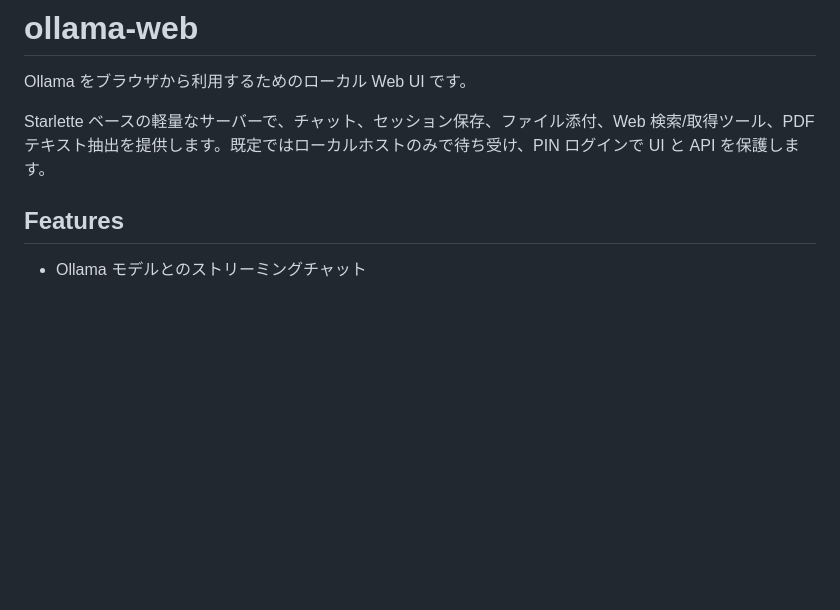
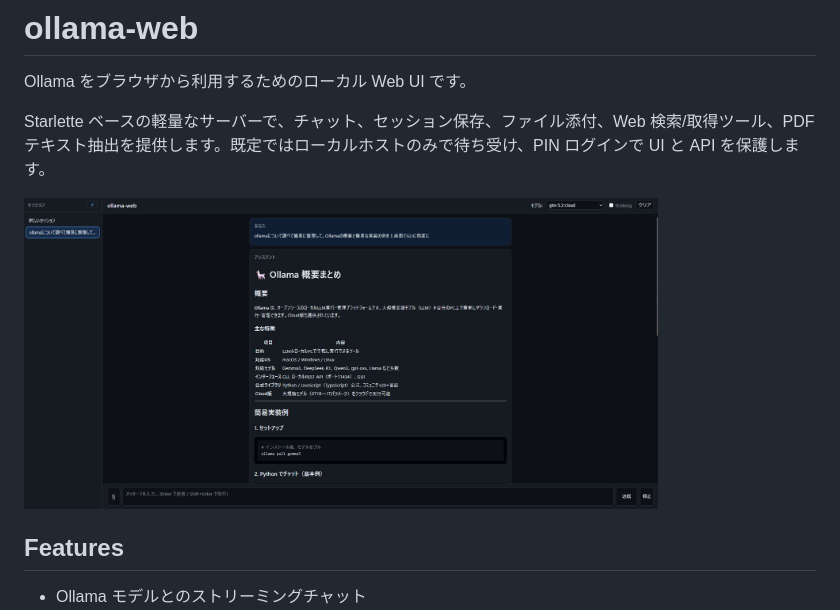
Before and after one commit to takashi000/ollama-web, a Markdown page: README.md, the part around the change. Rendered like a GitHub page; pictures changed too: docs/screenshot.png (added); blank space fills up the shorter version.

Commit message:
READMEにスクショ追加

```diff
--- a/README.md
+++ b/README.md
@@ -3,6 +3,8 @@
 Ollama をブラウザから利用するためのローカル Web UI です。
 
 Starlette ベースの軽量なサーバーで、チャット、セッション保存、ファイル添付、Web 検索/取得ツール、PDF テキスト抽出を提供します。既定ではローカルホストのみで待ち受け、PIN ログインで UI と API を保護します。
+
+<img src="./docs/screenshot.png" width="80%" alt="Screenshot of the chat" />
 
 ## Features
 
```
